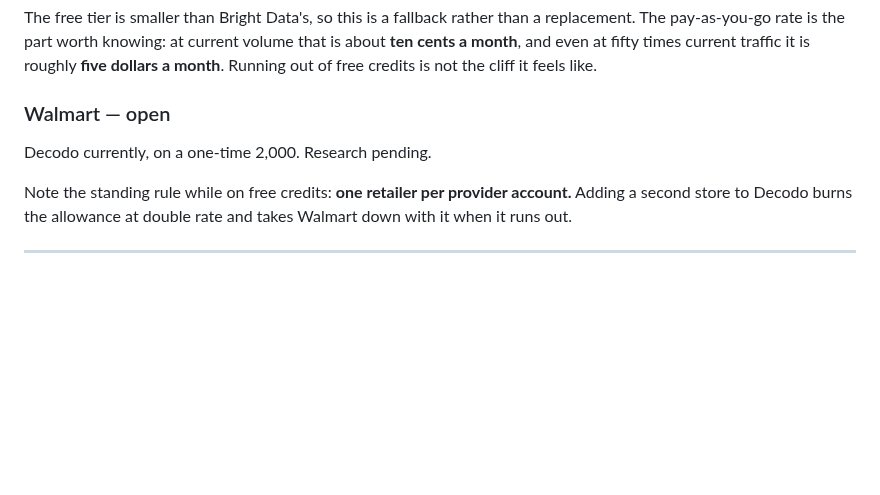
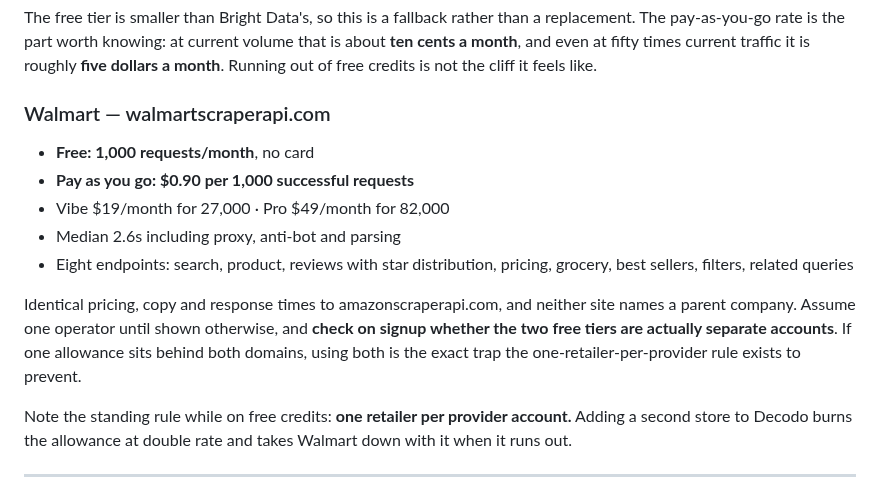
Before and after one commit to FerrettMC/sweep, a Markdown page: SCRAPING.md, the part around one of its changes. GitHub-like rendering; blank space fills up the shorter version.

```diff
--- a/SCRAPING.md
+++ b/SCRAPING.md
@@ -45,9 +45,20 @@ that is about **ten cents a month**, and even at fifty times current traffic it
 is roughly **five dollars a month**. Running out of free credits is not the
 cliff it feels like.
 
-### Walmart — open
+### Walmart — walmartscraperapi.com
 
-Decodo currently, on a one-time 2,000. Research pending.
+- **Free: 1,000 requests/month**, no card
+- **Pay as you go: $0.90 per 1,000 successful requests**
+- Vibe $19/month for 27,000 · Pro $49/month for 82,000
+- Median 2.6s including proxy, anti-bot and parsing
+- Eight endpoints: search, product, reviews with star distribution, pricing,
+  grocery, best sellers, filters, related queries
+
+Identical pricing, copy and response times to amazonscraperapi.com, and neither
+site names a parent company. Assume one operator until shown otherwise, and
+**check on signup whether the two free tiers are actually separate accounts**.
+If one allowance sits behind both domains, using both is the exact trap the
+one-retailer-per-provider rule exists to prevent.
 
 Note the standing rule while on free credits: **one retailer per provider
 account.** Adding a second store to Decodo burns the allowance at double rate
```
Also changed, not shown: other parts of SCRAPING.md (+50 -0 lines).
